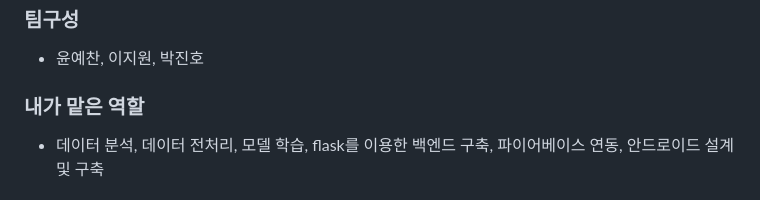
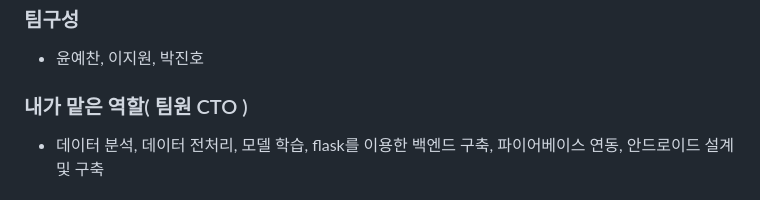
Before and after one commit to yunyechan9893/SKRookiesProject3-SmartFactoryAndroid, a Markdown page: README.md, the part around the change. Drawn GitHub-style.

```diff
--- a/README.md
+++ b/README.md
@@ -8,7 +8,7 @@
 ### 팀구성
 - 윤예찬, 이지원, 박진호
 
-### 내가 맡은 역할
+### 내가 맡은 역할( 팀원 CTO )
 - 데이터 분석, 데이터 전처리, 모델 학습, flask를 이용한 백엔드 구축, 파이어베이스 연동, 안드로이드 설계 및 구축
 ### 기여한 부분
 - 딥러닝 모델 구축, 백엔드 서버 구축, 안드로이드 앱 구축
```
